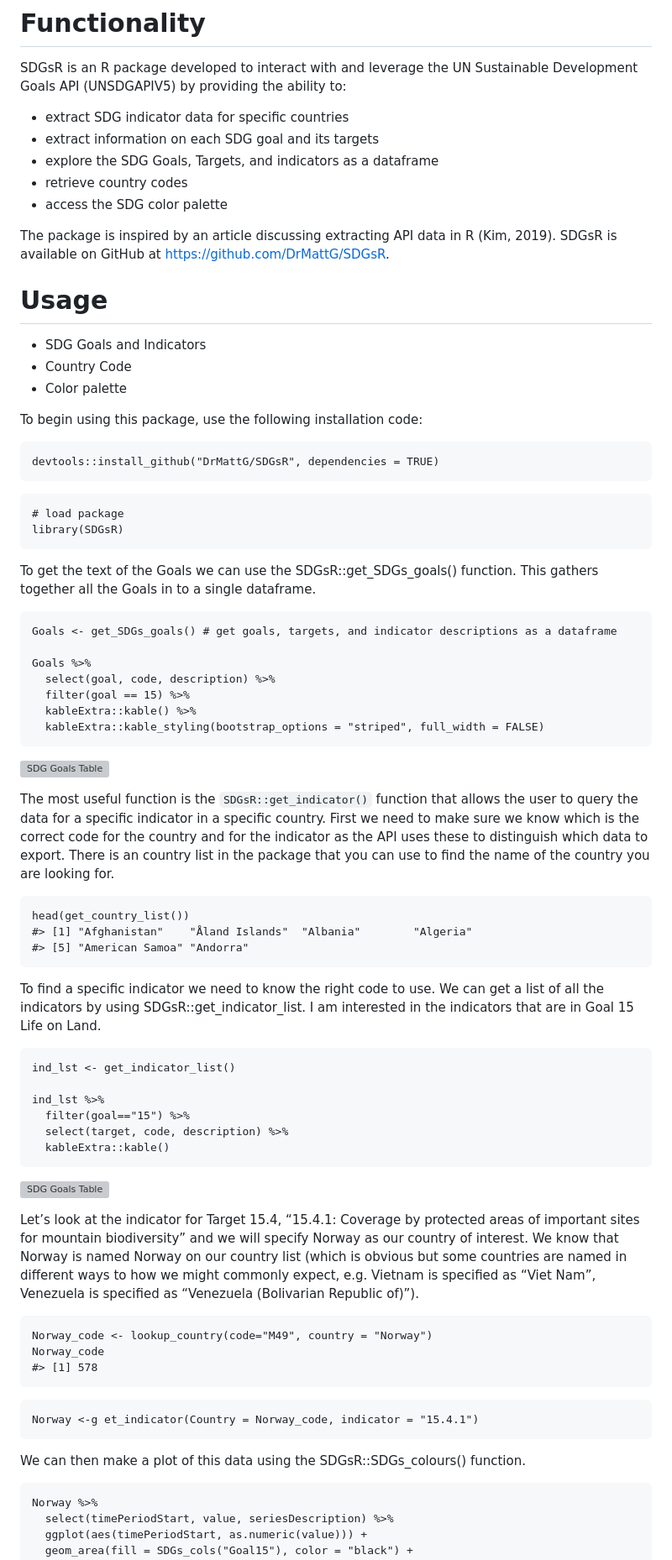
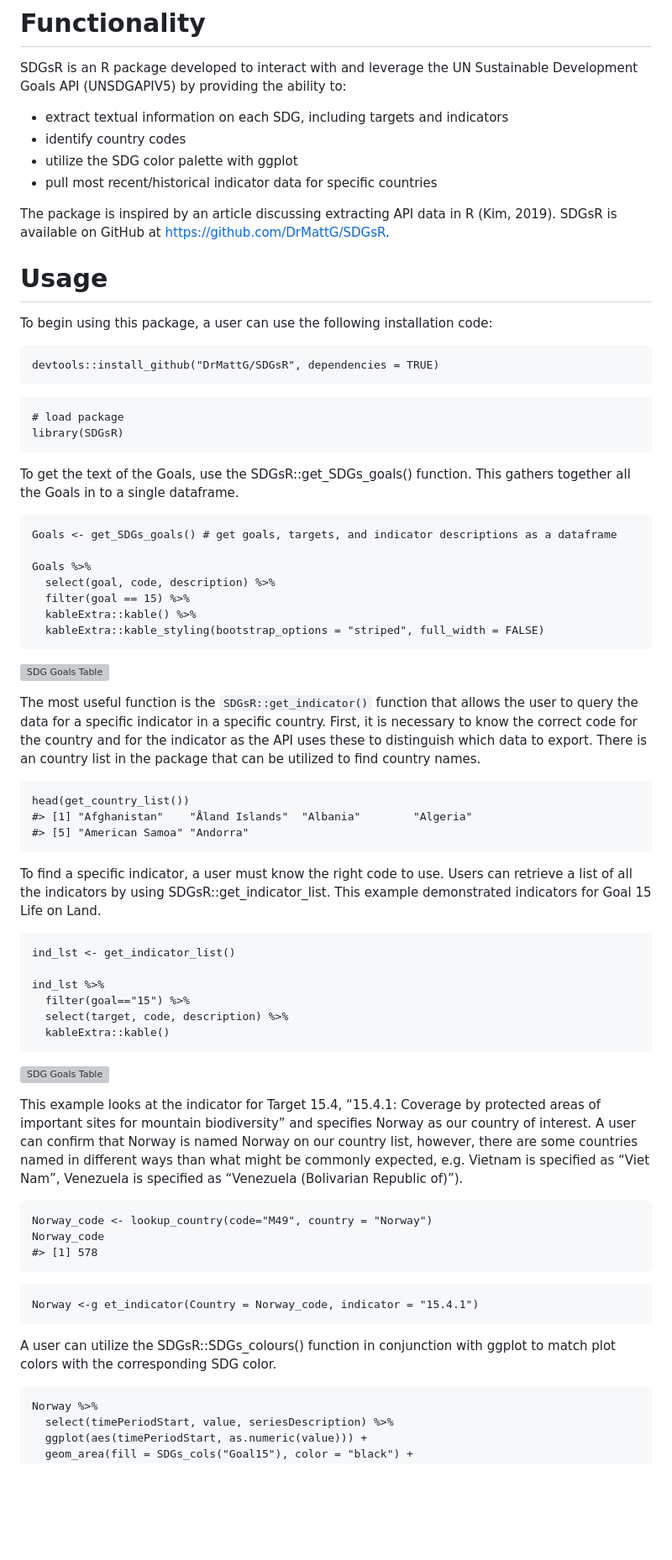
Before and after one commit to DrMattG/SDGsR, a Markdown page: joss_example.md, the part around the change. Shown at 84% size. GitHub-like rendering; blank space fills up the shorter version; grey boxes are pictures that could not be loaded.

````diff
--- a/joss_example.md
+++ b/joss_example.md
@@ -55,20 +55,16 @@ The United Nations Statistics Division has an API that allows users to explore o
 # Functionality
 
 SDGsR is an R package developed to interact with and leverage the UN Sustainable Development Goals API (UNSDGAPIV5) by providing the ability to:
-- extract SDG indicator data for specific countries
-- extract information on each SDG goal and its targets
-- explore the SDG Goals, Targets, and indicators as a dataframe
-- retrieve country codes
-- access the SDG color palette
+- extract textual information on each SDG, including targets and indicators
+- identify country codes
+- utilize the SDG color palette with ggplot
+- pull most recent/historical indicator data for specific countries
 
 The package is inspired by an article discussing extracting API data in R (Kim, 2019). SDGsR is available on GitHub at https://github.com/DrMattG/SDGsR.
 
 # Usage
-- SDG Goals and Indicators
-- Country Code
-- Color palette
 
-To begin using this package, use the following installation code:
+To begin using this package, a user can use the following installation code:
 
 ```
 devtools::install_github("DrMattG/SDGsR", dependencies = TRUE)
@@ -79,7 +75,7 @@ devtools::install_github("DrMattG/SDGsR", dependencies = TRUE)
 library(SDGsR)
 ```
 
-To get the text of the Goals we can use the SDGsR::get_SDGs_goals() function. This gathers together all the Goals in to a single dataframe.
+To get the text of the Goals, use the SDGsR::get_SDGs_goals() function. This gathers together all the Goals in to a single dataframe.
 
 ```
 Goals <- get_SDGs_goals() # get goals, targets, and indicator descriptions as a dataframe
@@ -92,7 +88,7 @@ Goals %>%
 ```
 ![SDG Goals Table](docs/images/goal15_table.png)
 
-The most useful function is the `SDGsR::get_indicator()` function that allows the user to query the data for a specific indicator in a specific country. First we need to make sure we know which is the correct code for the country and for the indicator as the API uses these to distinguish which data to export. There is an country list in the package that you can use to find the name of the country you are looking for.
+The most useful function is the `SDGsR::get_indicator()` function that allows the user to query the data for a specific indicator in a specific country. First, it is necessary to know the correct code for the country and for the indicator as the API uses these to distinguish which data to export. There is an country list in the package that can be utilized to find country names.
 
 ```
 head(get_country_list())
@@ -100,7 +96,7 @@ head(get_country_list())
 #> [5] "American Samoa" "Andorra"
 ```
 
-To find a specific indicator we need to know the right code to use. We can get a list of all the indicators by using SDGsR::get_indicator_list. I am interested in the indicators that are in Goal 15 Life on Land.
+To find a specific indicator, a user must know the right code to use. Users can retrieve a list of all the indicators by using SDGsR::get_indicator_list. This example demonstrated indicators for Goal 15 Life on Land.
 
 ```
 ind_lst <- get_indicator_list()
@@ -113,7 +109,7 @@ ind_lst %>%
 
 ![SDG Goals Table](docs/images/targets15_table.png)
 
-Let’s look at the indicator for Target 15.4, “15.4.1: Coverage by protected areas of important sites for mountain biodiversity” and we will specify Norway as our country of interest. We know that Norway is named Norway on our country list (which is obvious but some countries are named in different ways to how we might commonly expect, e.g. Vietnam is specified as “Viet Nam”, Venezuela is specified as “Venezuela (Bolivarian Republic of)”).
+This example looks at the indicator for Target 15.4, “15.4.1: Coverage by protected areas of important sites for mountain biodiversity” and specifies Norway as our country of interest. A user can confirm that Norway is named Norway on our country list, however, there are some countries  named in different ways than what might be commonly expected, e.g. Vietnam is specified as “Viet Nam”, Venezuela is specified as “Venezuela (Bolivarian Republic of)”).
 
 ```
 Norway_code <- lookup_country(code="M49", country = "Norway")
@@ -125,7 +121,7 @@ Norway_code
 Norway <-g et_indicator(Country = Norway_code, indicator = "15.4.1")
 ```
 
-We can then make a plot of this data using the SDGsR::SDGs_colours() function.
+A user can utilize the SDGsR::SDGs_colours() function in conjunction with ggplot to match plot colors with the corresponding SDG color.
 
 ```
 Norway %>%
````
